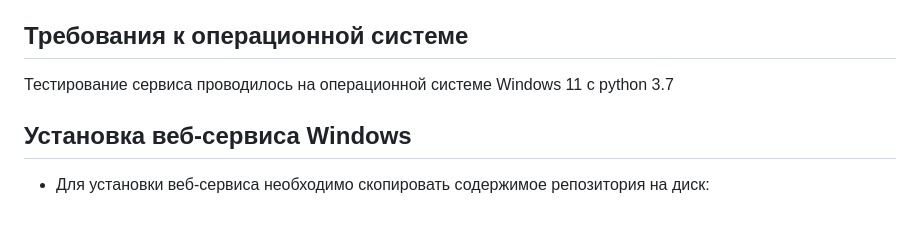
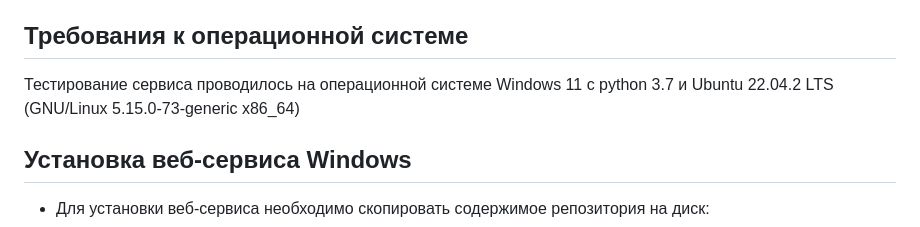
Before and after one commit to Alex-Vacool/My_Blog, a Markdown page: README.md, the part around the change. Rendered like a GitHub page.

```diff
--- a/README.md
+++ b/README.md
@@ -15,7 +15,7 @@
 5. [Пример использования Linux](#Пример-использования-Linux)
 
 ## Требования к операционной системе
-Тестирование сервиса проводилось на операционной системе Windows 11 c python 3.7</sup>
+Тестирование сервиса проводилось на операционной системе Windows 11 c python 3.7 и Ubuntu 22.04.2 LTS (GNU/Linux 5.15.0-73-generic x86_64)</sup>
 
 ## Установка веб-сервиса Windows
  - Для установки веб-сервиса необходимо скопировать содержимое репозитория на диск:
```
